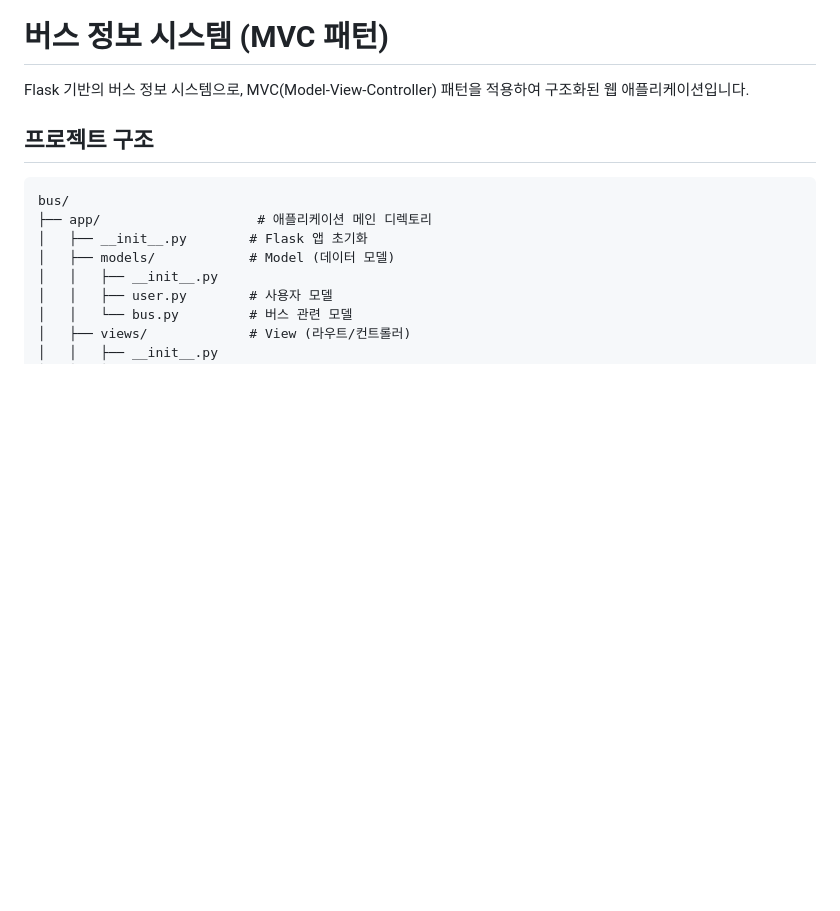
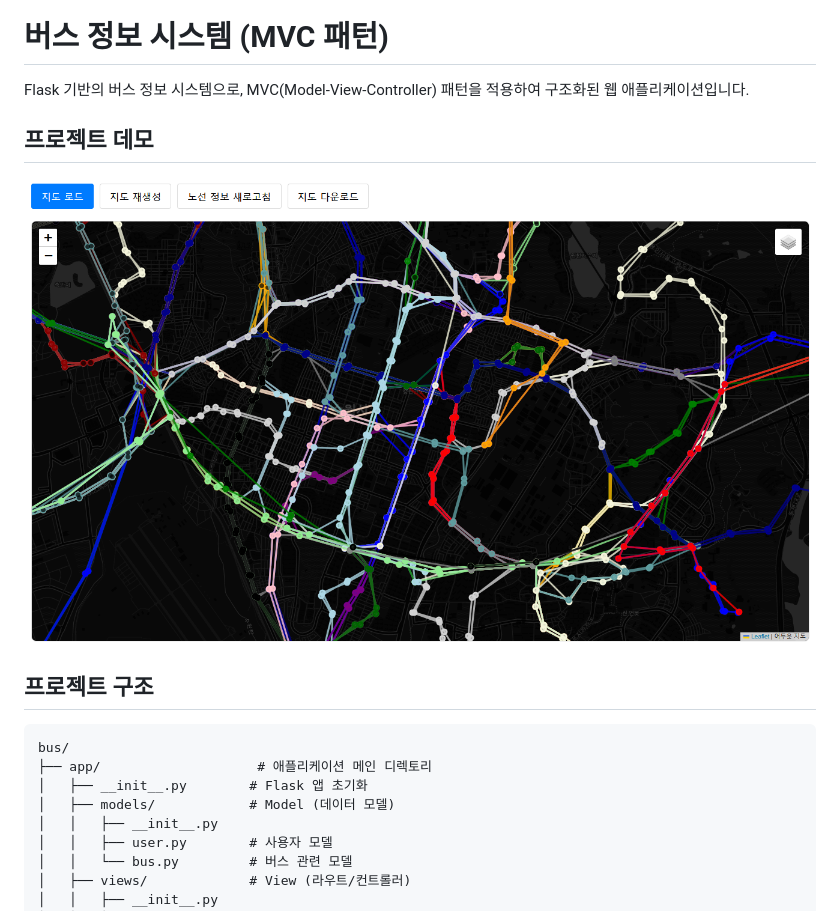
Before and after one commit to sungmin-woo-devops/hit_bus, a Markdown page: README.md, the part around the change. Rendered like a GitHub page; pictures changed too: docs/hit_bus_01.png (added); blank space fills up the shorter version.

Commit message:
시연 데모 이미지 추가

```diff
--- a/README.md
+++ b/README.md
@@ -1,6 +1,10 @@
 # 버스 정보 시스템 (MVC 패턴)
 
 Flask 기반의 버스 정보 시스템으로, MVC(Model-View-Controller) 패턴을 적용하여 구조화된 웹 애플리케이션입니다.
+
+## 프로젝트 데모
+
+![프로젝트 데모](./docs/hit_bus_01.png)
 
 ## 프로젝트 구조
 
```
Also changed, not shown: docs/hit_bus_02.png (added), 1 other file.
